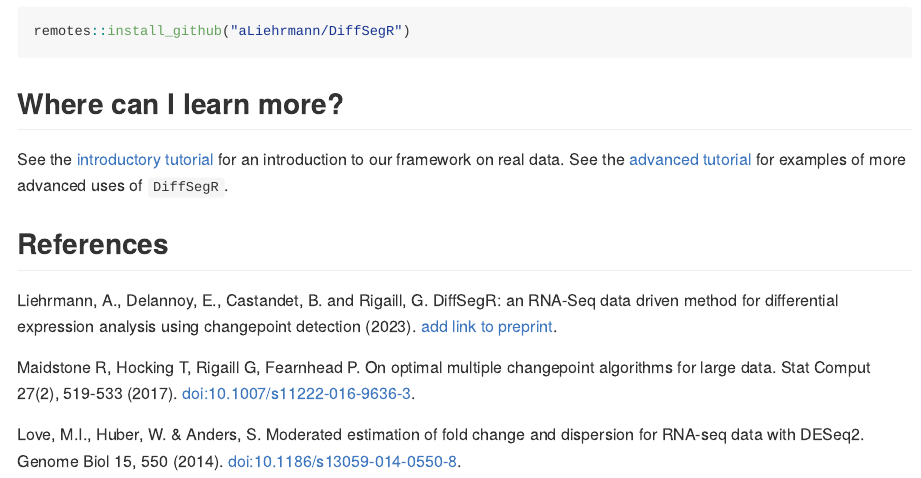
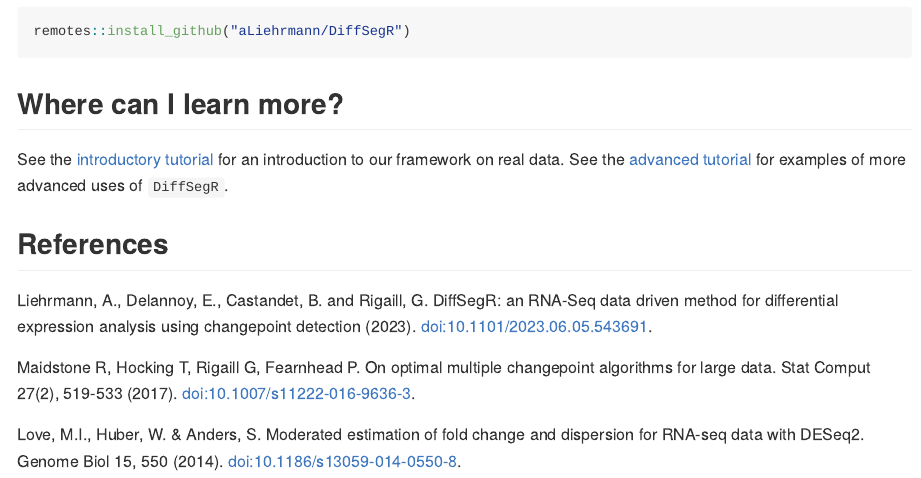
Before and after one commit to aLiehrmann/DiffSegR, an R Markdown document (README.Rmd): the page in a window 1100 px wide, from 740 px down. The pictures show the output file README.html that the author committed with the source, opened offline.

Commit message:
add doi bioarXiv

```diff
--- a/README.Rmd
+++ b/README.Rmd
@@ -65,7 +65,7 @@ more advanced uses of `DiffSegR`.
 
 Liehrmann, A., Delannoy, E., Castandet, B. and Rigaill, G. DiffSegR: an
 RNA-Seq data driven method for differential expression analysis using
-changepoint detection (2023). [add link to preprint]().
+changepoint detection (2023). [doi:10.1101/2023.06.05.543691](https://doi.org/10.1101/2023.06.05.543691).
 
 Maidstone R, Hocking T, Rigaill G, Fearnhead P. On optimal multiple
 changepoint algorithms for large data. Stat Comput 27(2), 519-533 (2017).
```
Also changed, not shown: README.html, README.md.
